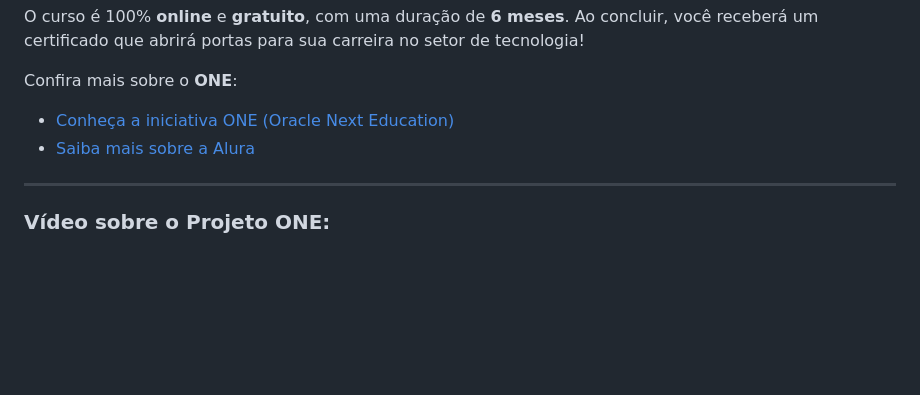
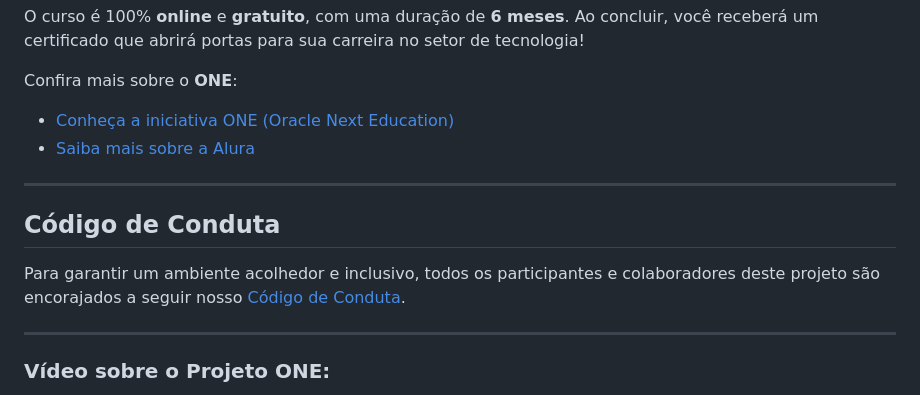
Before and after one commit to rmartinione/Challenge-AluraOne, a Markdown page: README.md, the part around the change. Drawn GitHub-style; blank space fills up the shorter version.

Commit message:
Update README.md
Adição do codigo de conduta no README.MD

```diff
--- a/README.md
+++ b/README.md
@@ -30,6 +30,12 @@ Confira mais sobre o **ONE**:
 
 - [Conheça a iniciativa ONE (Oracle Next Education)](https://www.oracle.com/br/education/oracle-next-education/)
 - [Saiba mais sobre a Alura](https://www.alura.com.br/sobre)
+
+---
+
+## Código de Conduta
+
+Para garantir um ambiente acolhedor e inclusivo, todos os participantes e colaboradores deste projeto são encorajados a seguir nosso [Código de Conduta](CODE_OF_CONDUCT.md).
 
 ---
 
```
